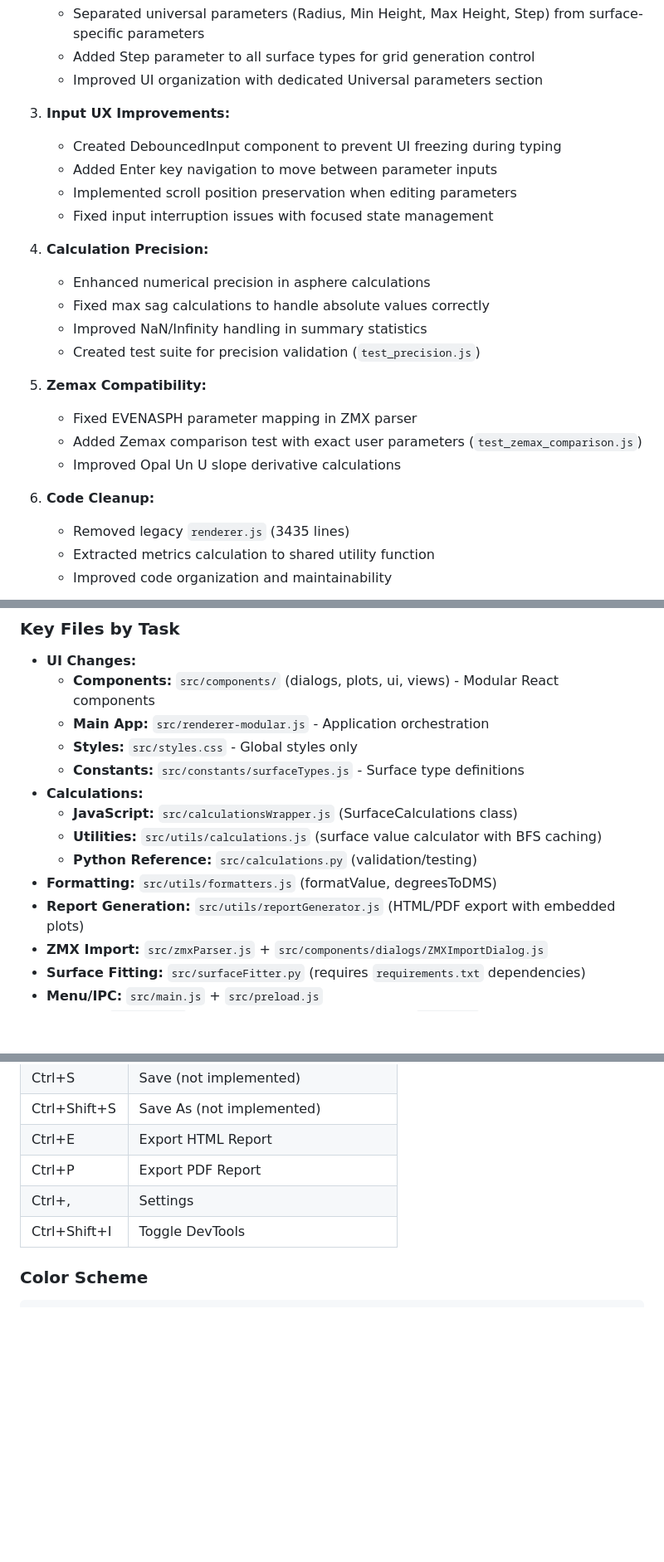
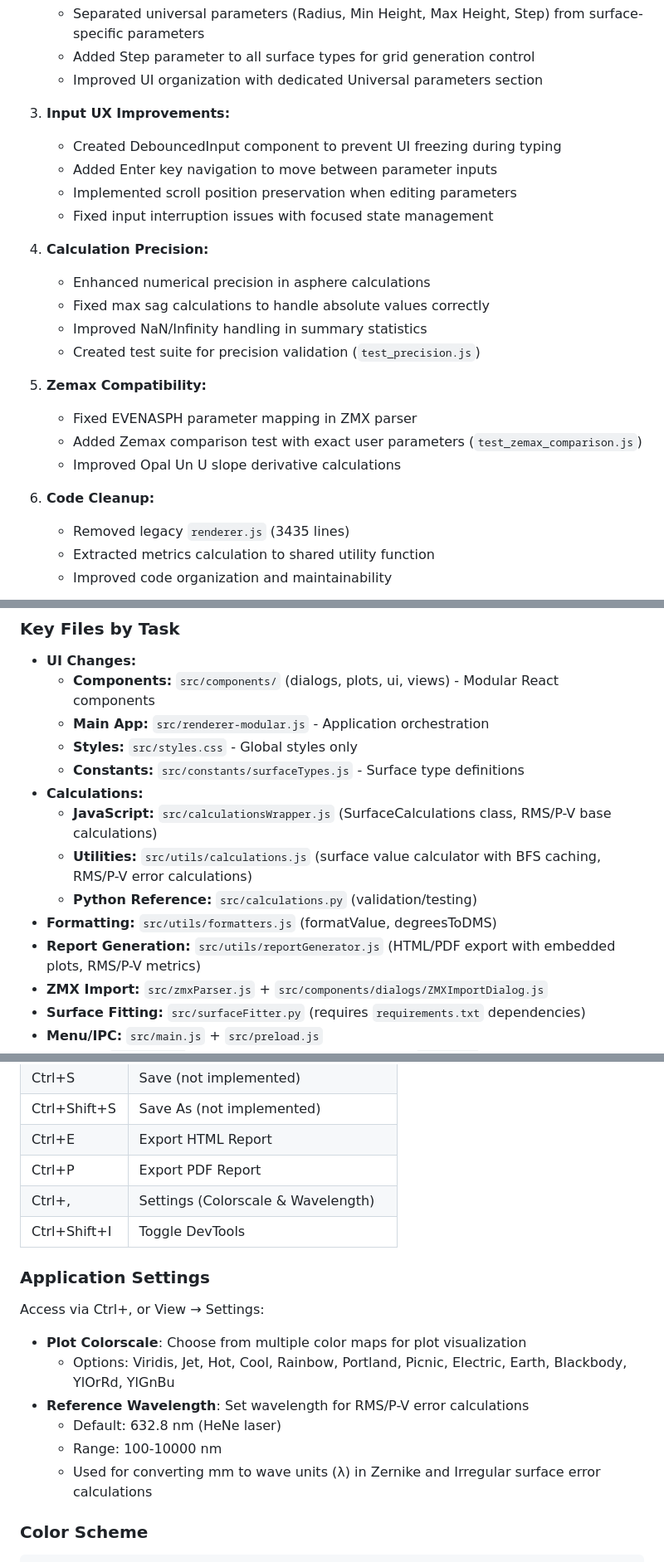
Before and after one commit to JagermeisterLover/SurfaceExpert, a Markdown page: CLAUDE.md, 3 parts joined by grey strips. Shown at 83% size. Rendered like a GitHub page; blank space fills up the shorter version.

```diff
--- a/CLAUDE.md
+++ b/CLAUDE.md
@@ -670,24 +709,24 @@ Current cache: Best-fit sphere parameters (Map with JSON key)
    - Added Step parameter to all surface types for grid generation control
    - Improved UI organization with dedicated Universal parameters section
 
-2. **Input UX Improvements:**
+3. **Input UX Improvements:**
    - Created DebouncedInput component to prevent UI freezing during typing
    - Added Enter key navigation to move between parameter inputs
    - Implemented scroll position preservation when editing parameters
    - Fixed input interruption issues with focused state management
 
-3. **Calculation Precision:**
+4. **Calculation Precision:**
    - Enhanced numerical precision in asphere calculations
    - Fixed max sag calculations to handle absolute values correctly
    - Improved NaN/Infinity handling in summary statistics
    - Created test suite for precision validation (`test_precision.js`)
 
-4. **Zemax Compatibility:**
+5. **Zemax Compatibility:**
    - Fixed EVENASPH parameter mapping in ZMX parser
    - Added Zemax comparison test with exact user parameters (`test_zemax_comparison.js`)
    - Improved Opal Un U slope derivative calculations
 
-5. **Code Cleanup:**
+6. **Code Cleanup:**
    - Removed legacy `renderer.js` (3435 lines)
    - Extracted metrics calculation to shared utility function
    - Improved code organization and maintainability
@@ -822,11 +861,11 @@ Current cache: Best-fit sphere parameters (Map with JSON key)
   - **Styles:** `src/styles.css` - Global styles only
   - **Constants:** `src/constants/surfaceTypes.js` - Surface type definitions
 - **Calculations:**
-  - **JavaScript:** `src/calculationsWrapper.js` (SurfaceCalculations class)
-  - **Utilities:** `src/utils/calculations.js` (surface value calculator with BFS caching)
+  - **JavaScript:** `src/calculationsWrapper.js` (SurfaceCalculations class, RMS/P-V base calculations)
+  - **Utilities:** `src/utils/calculations.js` (surface value calculator with BFS caching, RMS/P-V error calculations)
   - **Python Reference:** `src/calculations.py` (validation/testing)
 - **Formatting:** `src/utils/formatters.js` (formatValue, degreesToDMS)
-- **Report Generation:** `src/utils/reportGenerator.js` (HTML/PDF export with embedded plots)
+- **Report Generation:** `src/utils/reportGenerator.js` (HTML/PDF export with embedded plots, RMS/P-V metrics)
 - **ZMX Import:** `src/zmxParser.js` + `src/components/dialogs/ZMXImportDialog.js`
 - **Surface Fitting:** `src/surfaceFitter.py` (requires `requirements.txt` dependencies)
 - **Menu/IPC:** `src/main.js` + `src/preload.js`
@@ -848,8 +887,19 @@ Current cache: Best-fit sphere parameters (Map with JSON key)
 | Ctrl+Shift+S | Save As (not implemented) |
 | Ctrl+E | Export HTML Report |
 | Ctrl+P | Export PDF Report |
-| Ctrl+, | Settings |
+| Ctrl+, | Settings (Colorscale & Wavelength) |
 | Ctrl+Shift+I | Toggle DevTools |
+
+### Application Settings
+
+Access via Ctrl+, or View → Settings:
+
+- **Plot Colorscale**: Choose from multiple color maps for plot visualization
+  - Options: Viridis, Jet, Hot, Cool, Rainbow, Portland, Picnic, Electric, Earth, Blackbody, YlOrRd, YlGnBu
+- **Reference Wavelength**: Set wavelength for RMS/P-V error calculations
+  - Default: 632.8 nm (HeNe laser)
+  - Range: 100-10000 nm
+  - Used for converting mm to wave units (λ) in Zernike and Irregular surface error calculations
 
 ### Color Scheme
 
```
Also changed, not shown: other parts of CLAUDE.md (+57 -12 lines).
